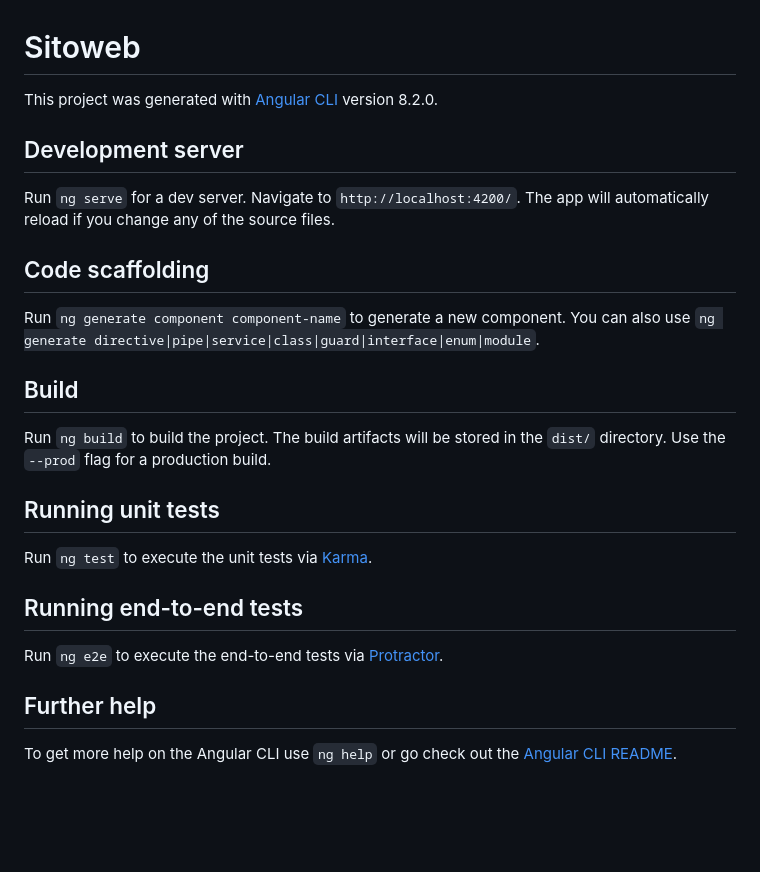
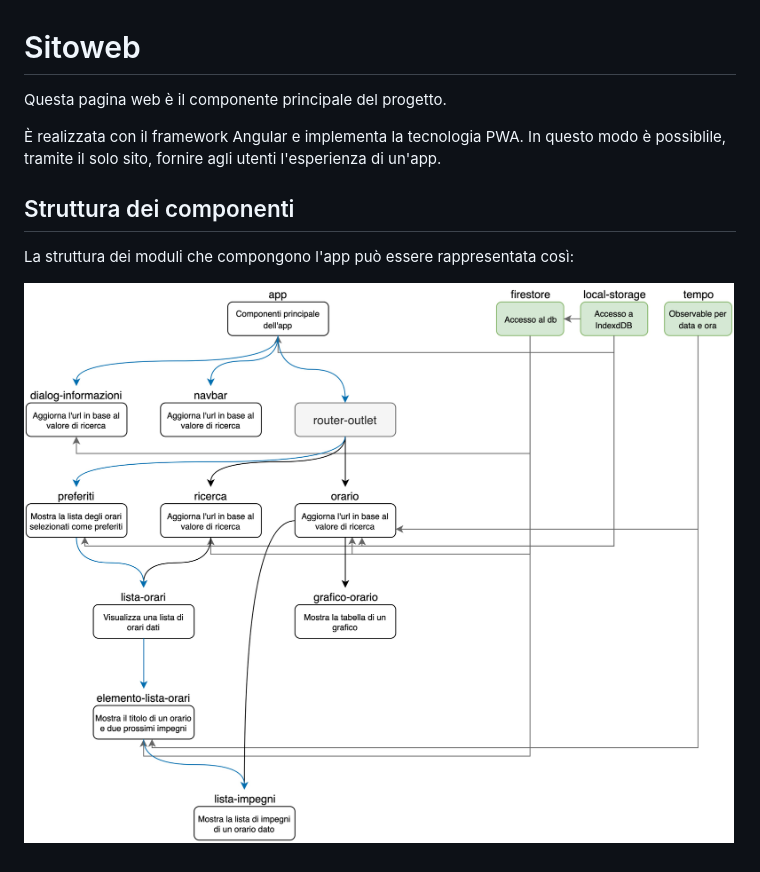
Before and after one commit to NidasioAlberto/Orario-Galilei, a Markdown page: sitoweb/README.md, the part around the change. GitHub-like rendering; pictures changed too: sitoweb/struttura-sitoweb.jpg (added); blank space fills up the shorter version.

Commit message:
Aggiunto un readme per spiegare l'app

```diff
--- a/sitoweb/README.md
+++ b/sitoweb/README.md
@@ -1,27 +1,11 @@
 # Sitoweb
 
-This project was generated with [Angular CLI](https://github.com/angular/angular-cli) version 8.2.0.
+Questa pagina web è il componente principale del progetto.
 
-## Development server
+È realizzata con il framework Angular e implementa la tecnologia PWA. In questo modo è possiblile, tramite il solo sito, fornire agli utenti l'esperienza di un'app.
 
-Run `ng serve` for a dev server. Navigate to `http://localhost:4200/`. The app will automatically reload if you change any of the source files.
+## Struttura dei componenti
 
-## Code scaffolding
+La struttura dei moduli che compongono l'app può essere rappresentata così:
 
-Run `ng generate component component-name` to generate a new component. You can also use `ng generate directive|pipe|service|class|guard|interface|enum|module`.
-
-## Build
-
-Run `ng build` to build the project. The build artifacts will be stored in the `dist/` directory. Use the `--prod` flag for a production build.
-
-## Running unit tests
-
-Run `ng test` to execute the unit tests via [Karma](https://karma-runner.github.io).
-
-## Running end-to-end tests
-
-Run `ng e2e` to execute the end-to-end tests via [Protractor](http://www.protractortest.org/).
-
-## Further help
-
-To get more help on the Angular CLI use `ng help` or go check out the [Angular CLI README](https://github.com/angular/angular-cli/blob/master/README.md).
+![Schema componenti app](./struttura-sitoweb.jpg)
```
